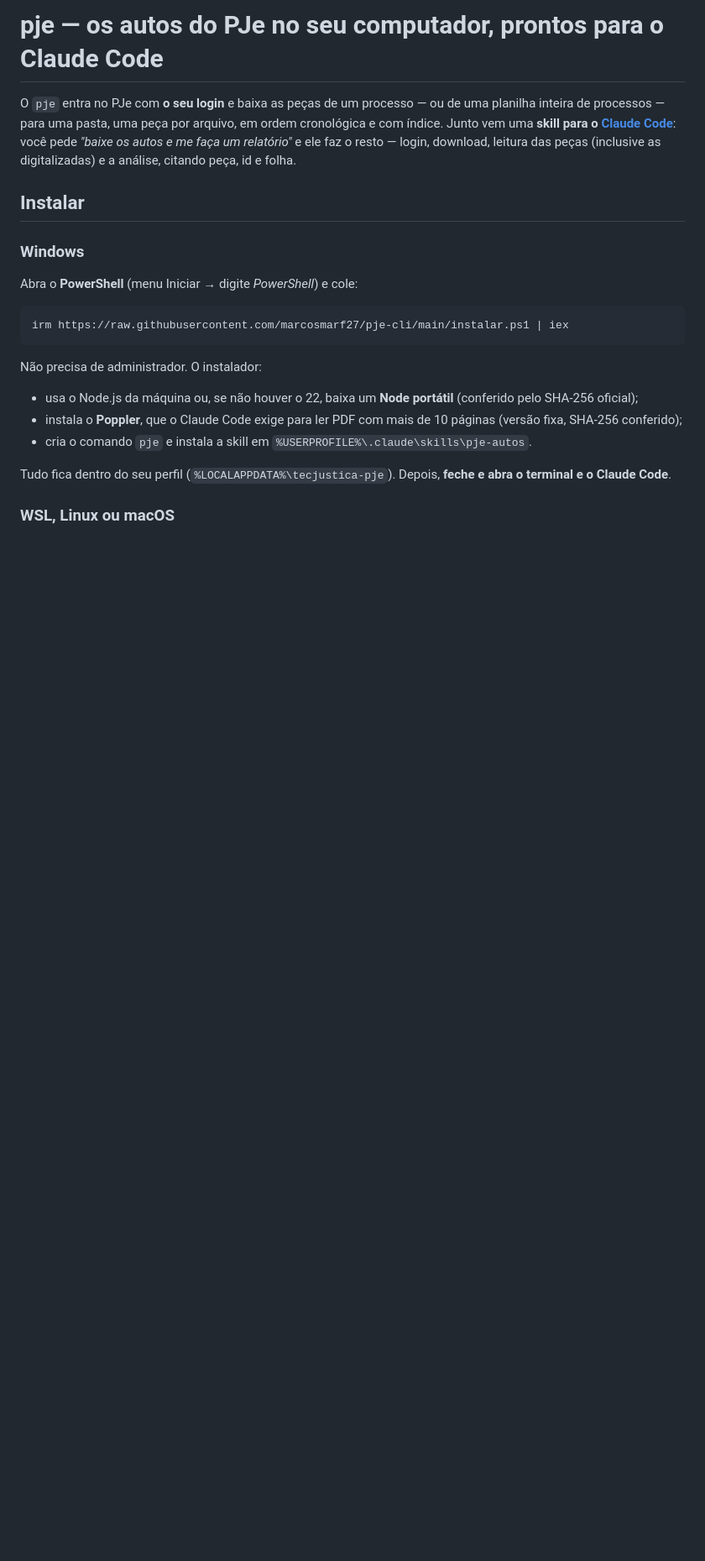
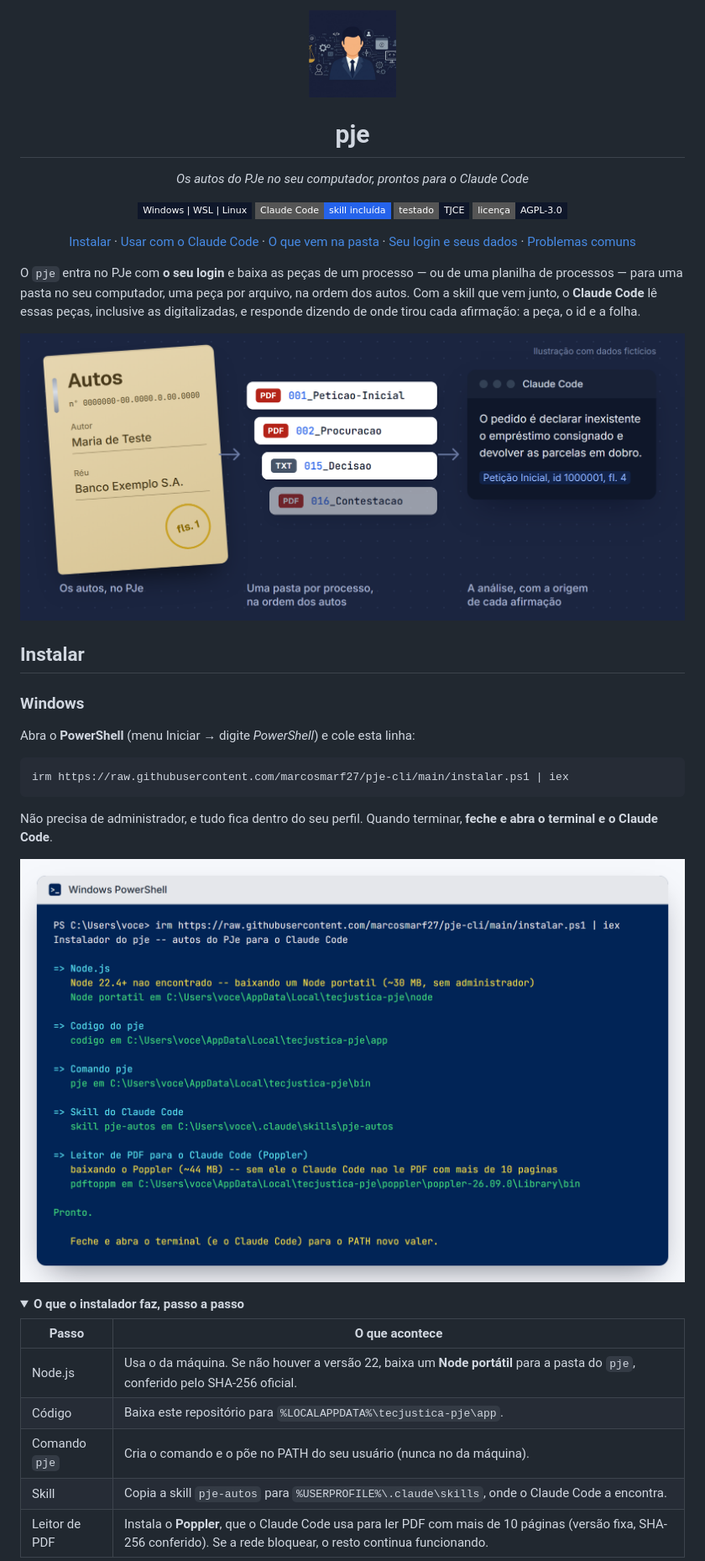
Before and after one commit to marcosmarf27/pje-cli, a Markdown page: README.md, the part around one of its changes. Shown at 84% size. Drawn GitHub-style; pictures changed too: docs/capa.png (added), docs/instalacao.png (added), docs/logo.png (added); folded sections open; badges without logos; blank space fills up the shorter version.

````diff
--- a/README.md
+++ b/README.md
@@ -1,32 +1,62 @@
-# pje — os autos do PJe no seu computador, prontos para o Claude Code
+<p align="center">
+  <img src="docs/logo.png" alt="TecJustiça" width="104">
+</p>
 
-O `pje` entra no PJe com **o seu login** e baixa as peças de um processo — ou
-de uma planilha inteira de processos — para uma pasta, uma peça por arquivo, em
-ordem cronológica e com índice. Junto vem uma **skill para o
-[Claude Code](https://claude.com/claude-code)**: você pede *"baixe os autos e
-me faça um relatório"* e ele faz o resto — login, download, leitura das peças
-(inclusive as digitalizadas) e a análise, citando peça, id e folha.
+<h1 align="center">pje</h1>
+
+<p align="center">
+  <em>Os autos do PJe no seu computador, prontos para o Claude Code</em>
+</p>
+
+<p align="center">
+  <img alt="Windows, WSL e Linux" src="https://img.shields.io/badge/Windows%20%7C%20WSL%20%7C%20Linux-0F172A?style=flat-square">
+  <img alt="Skill para o Claude Code" src="https://img.shields.io/badge/Claude%20Code-skill%20inclu%C3%ADda-2563EB?style=flat-square">
+  <img alt="Testado no TJCE" src="https://img.shields.io/badge/testado-TJCE-0F172A?style=flat-square">
+  <a href="LICENSE"><img alt="Licença AGPL-3.0" src="https://img.shields.io/badge/licen%C3%A7a-AGPL--3.0-0F172A?style=flat-square"></a>
+</p>
+
+<p align="center">
+  <a href="#instalar">Instalar</a> ·
+  <a href="#usar-com-o-claude-code">Usar com o Claude Code</a> ·
+  <a href="#o-que-vem-na-pasta">O que vem na pasta</a> ·
+  <a href="#seu-login-e-seus-dados">Seu login e seus dados</a> ·
+  <a href="#problemas-comuns">Problemas comuns</a>
+</p>
+
+O `pje` entra no PJe com **o seu login** e baixa as peças de um processo — ou de uma planilha
+de processos — para uma pasta no seu computador, uma peça por arquivo, na ordem dos autos.
+Com a skill que vem junto, o **Claude Code** lê essas peças, inclusive as digitalizadas, e
+responde dizendo de onde tirou cada afirmação: a peça, o id e a folha.
+
+<p align="center">
+  <img src="docs/capa.png" alt="Ilustração com dados fictícios: a capa de uns autos, a pasta com as peças numeradas na ordem do processo e uma resposta do Claude Code que cita a Petição Inicial, id 1000001, folha 4" width="860">
+</p>
 
 ## Instalar
 
 ### Windows
 
-Abra o **PowerShell** (menu Iniciar → digite *PowerShell*) e cole:
+Abra o **PowerShell** (menu Iniciar → digite *PowerShell*) e cole esta linha:
 
 ```powershell
 irm https://raw.githubusercontent.com/marcosmarf27/pje-cli/main/instalar.ps1 | iex
 ```
 
-Não precisa de administrador. O instalador:
+Não precisa de administrador, e tudo fica dentro do seu perfil. Quando terminar, **feche e abra
+o terminal e o Claude Code**.
 
-- usa o Node.js da máquina ou, se não houver o 22, baixa um **Node portátil**
-  (conferido pelo SHA-256 oficial);
-- instala o **Poppler**, que o Claude Code exige para ler PDF com mais de 10
-  páginas (versão fixa, SHA-256 conferido);
-- cria o comando `pje` e instala a skill em `%USERPROFILE%\.claude\skills\pje-autos`.
+<p align="center">
+  <img src="docs/instalacao.png" alt="A instalação no Windows PowerShell: Node.js, o código do pje, o comando pje, a skill do Claude Code e o leitor de PDF, terminando em Pronto" width="860">
+</p>
 
-Tudo fica dentro do seu perfil (`%LOCALAPPDATA%\tecjustica-pje`). Depois,
-**feche e abra o terminal e o Claude Code**.
+<details>
+<summary><b>O que o instalador faz, passo a passo</b></summary>
 
-### WSL, Linux ou macOS
+| Passo | O que acontece |
+|---|---|
+| Node.js | Usa o da máquina. Se não houver a versão 22, baixa um **Node portátil** para a pasta do `pje`, conferido pelo SHA-256 oficial. |
+| Código | Baixa este repositório para `%LOCALAPPDATA%\tecjustica-pje\app`. |
+| Comando `pje` | Cria o comando e o põe no PATH do seu usuário (nunca no da máquina). |
+| Skill | Copia a skill `pje-autos` para `%USERPROFILE%\.claude\skills`, onde o Claude Code a encontra. |
+| Leitor de PDF | Instala o **Poppler**, que o Claude Code usa para ler PDF com mais de 10 páginas (versão fixa, SHA-256 conferido). Se a rede bloquear, o resto continua funcionando. |
 
````
Also changed, not shown: other parts of README.md (+113 -86 lines), docs/conversa.png (added), docs/pasta.png (added), 4 other files.
